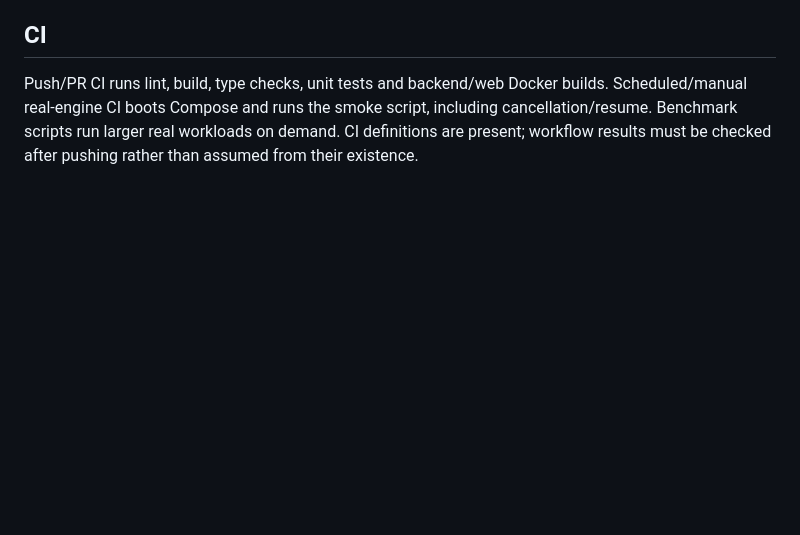
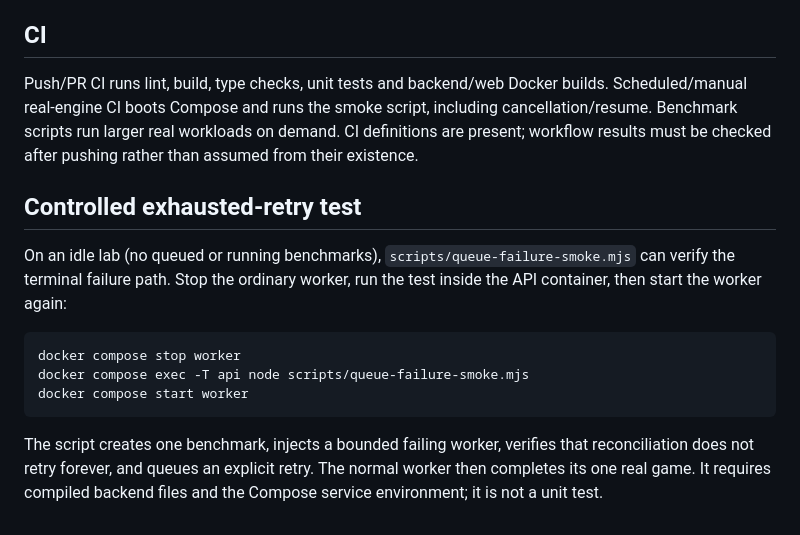
Before and after one commit to acocalypso/magictester, a Markdown page: docs/DEPLOYMENT.md, the part around the change. Rendered like a GitHub page; blank space fills up the shorter version.

````diff
--- a/docs/DEPLOYMENT.md
+++ b/docs/DEPLOYMENT.md
@@ -37,3 +37,15 @@ Untrusted deck names never become paths or shell command text. Card input is par
 ## CI
 
 Push/PR CI runs lint, build, type checks, unit tests and backend/web Docker builds. Scheduled/manual real-engine CI boots Compose and runs the smoke script, including cancellation/resume. Benchmark scripts run larger real workloads on demand. CI definitions are present; workflow results must be checked after pushing rather than assumed from their existence.
+
+## Controlled exhausted-retry test
+
+On an idle lab (no queued or running benchmarks), `scripts/queue-failure-smoke.mjs` can verify the terminal failure path. Stop the ordinary worker, run the test inside the API container, then start the worker again:
+
+```sh
+docker compose stop worker
+docker compose exec -T api node scripts/queue-failure-smoke.mjs
+docker compose start worker
+```
+
+The script creates one benchmark, injects a bounded failing worker, verifies that reconciliation does not retry forever, and queues an explicit retry. The normal worker then completes its one real game. It requires compiled backend files and the Compose service environment; it is not a unit test.
````
Also changed, not shown: README.md (+2 -0 lines), docs/IMPLEMENTATION_REPORT.md (added, +42 -0 lines), docs/VERIFICATION.md (+28 -3 lines), docs/screenshots/analysis.png (added), docs/screenshots/results.png (added), 6 other files.
